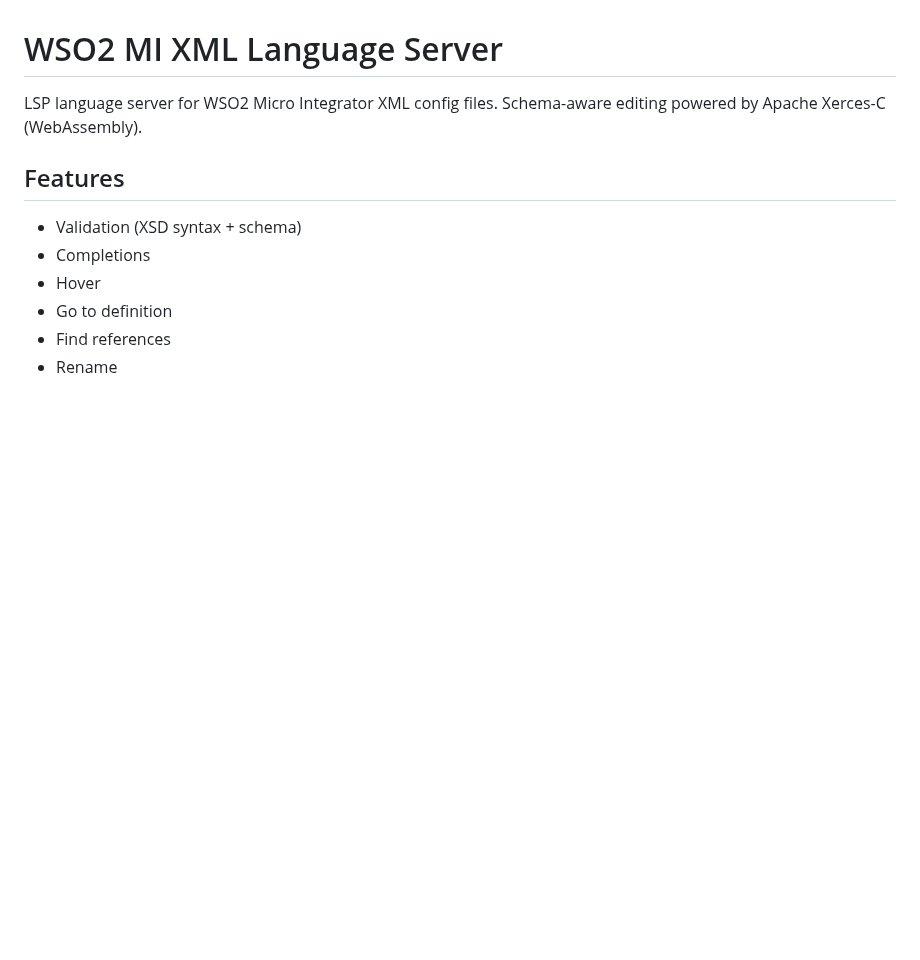
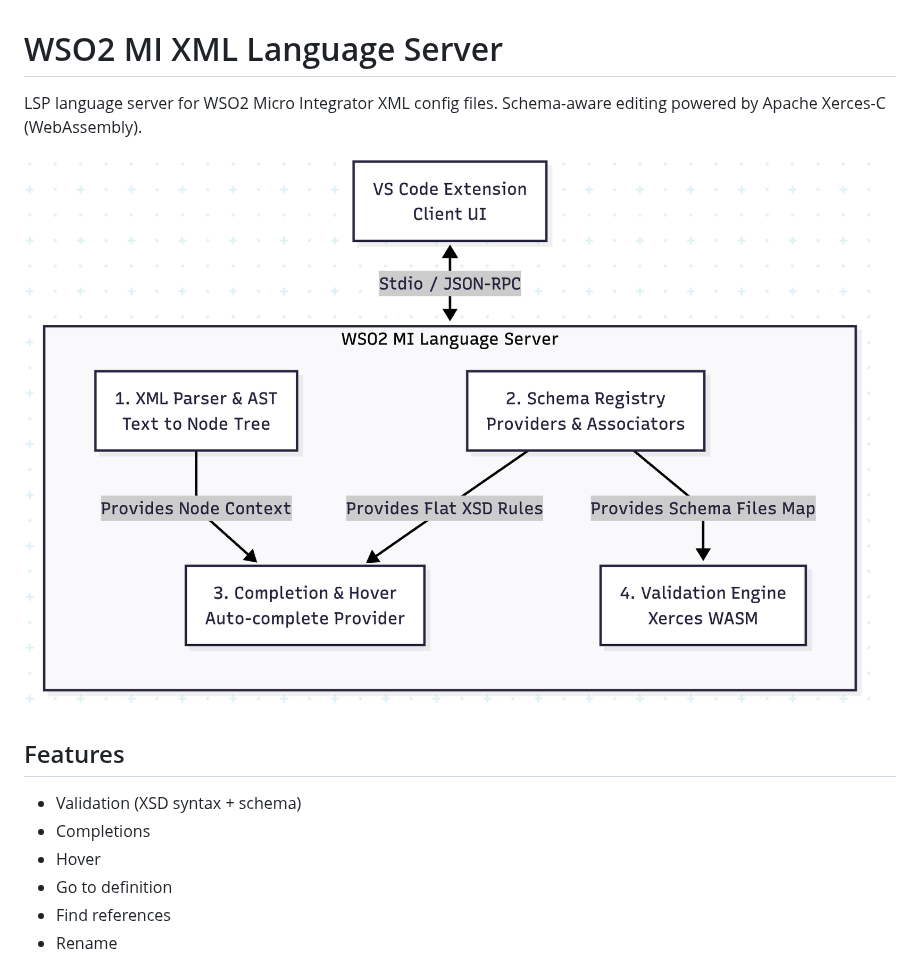
Before and after one commit to wso2/mi-vscode, a Markdown page: README.md, the part around the change. Drawn GitHub-style; pictures changed too: docs/images/diagram1.png (added); blank space fills up the shorter version.

```diff
--- a/README.md
+++ b/README.md
@@ -1,6 +1,8 @@
 # WSO2 MI XML Language Server
 
 LSP language server for WSO2 Micro Integrator XML config files. Schema-aware editing powered by Apache Xerces-C (WebAssembly).
+
+![Architecture Diagram](docs/images/diagram1.png)
 
 ## Features
 
```
Also changed, not shown: 5 other files.
